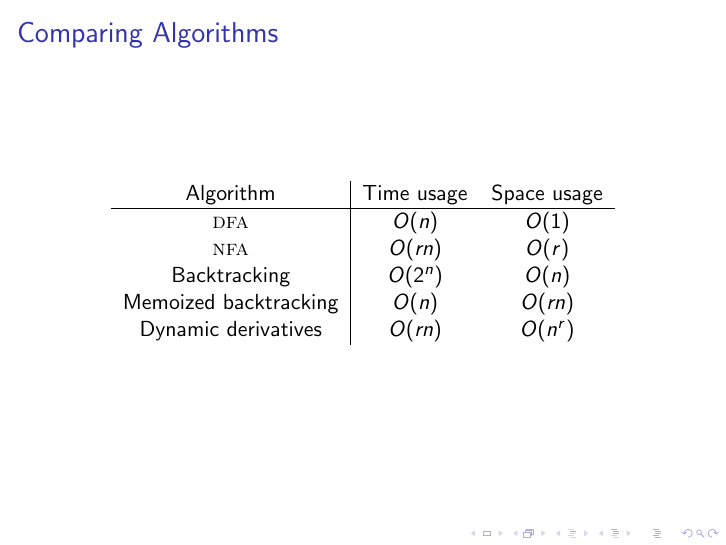
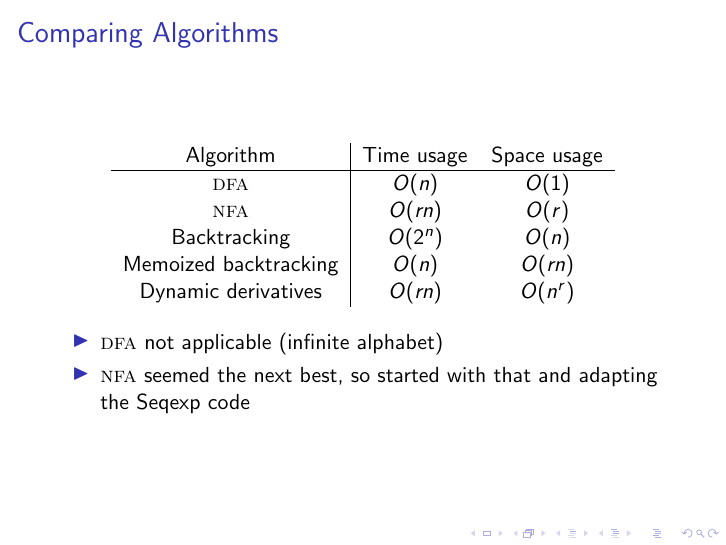
Before and after one commit to nilern/seqex-talk, LaTeX slides (slides.tex): page 8 of 28. Compiled offline with pdfLaTeX.

Commit message:
Add NFA & DFA points

```diff
--- a/slides.tex
+++ b/slides.tex
@@ -151,6 +151,11 @@ Memoized backtracking & \(O(n)\) & \(O(rn)\) \\
 Dynamic derivatives & \(O(rn)\) & \(O(n^r)\)
 \end{tabular}
 \end{center}
+
+\begin{itemize}
+\item \textsc{dfa} not applicable (infinite alphabet)
+\item \textsc{nfa} seemed the next best, so started with that and adapting the Seqexp code
+\end{itemize}
 
 \end{frame}
 
```
